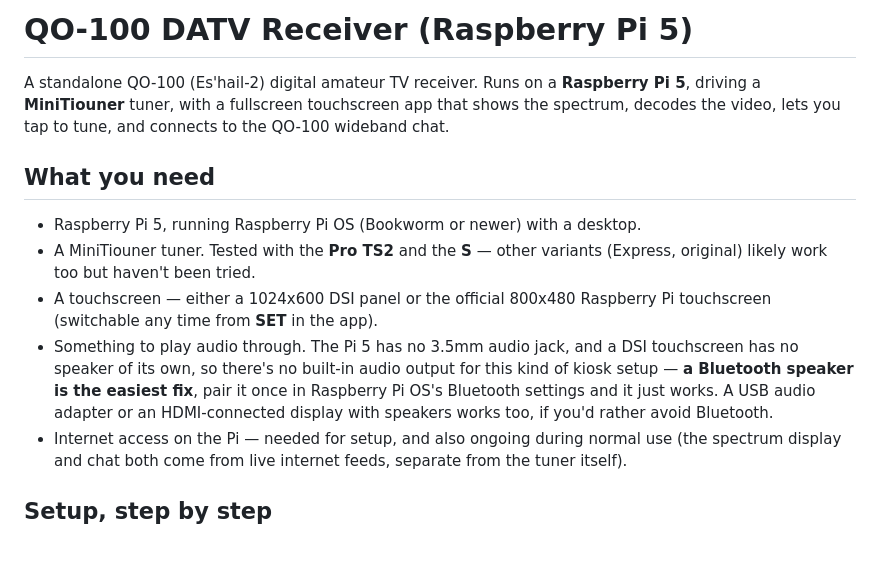
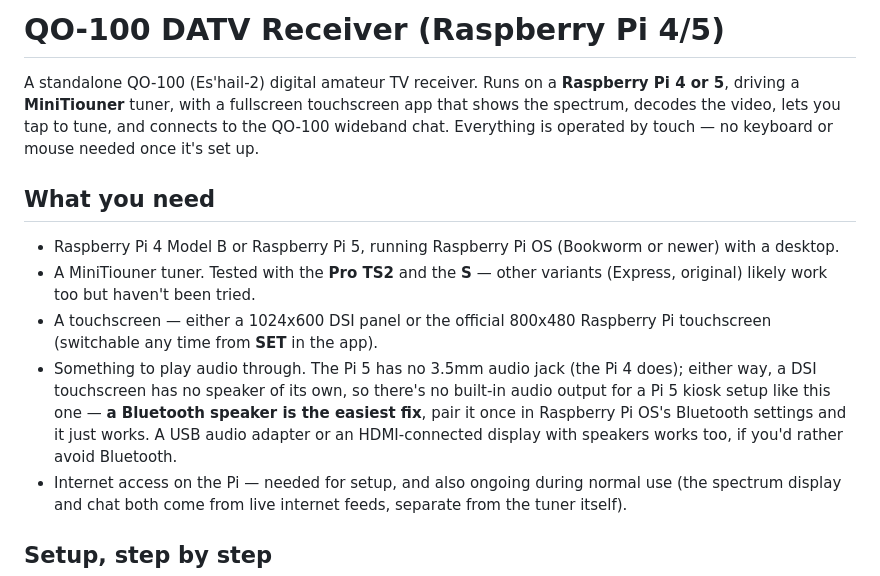
Before and after one commit to HB9IIU/QO100-RASPI-RECEIVER, a Markdown page: README.md, the part around the change. GitHub-like rendering; blank space fills up the shorter version.

Commit message:
README: mention Pi 4 support and fully touch-operated UI
Been running on a Pi 4 Model B as well, not just the Pi 5 the README
exclusively named until now. Also corrected the audio note - the Pi 4
does have a 3.5mm jack, unlike the Pi 5 - and added a line up top that
the whole app is touch-operated, no keyboard/mouse required.

```diff
--- a/README.md
+++ b/README.md
@@ -1,23 +1,26 @@
-# QO-100 DATV Receiver (Raspberry Pi 5)
+# QO-100 DATV Receiver (Raspberry Pi 4/5)
 
 A standalone QO-100 (Es'hail-2) digital amateur TV receiver. Runs on a
-**Raspberry Pi 5**, driving a **MiniTiouner** tuner, with a fullscreen
+**Raspberry Pi 4 or 5**, driving a **MiniTiouner** tuner, with a fullscreen
 touchscreen app that shows the spectrum, decodes the video, lets you tap to
-tune, and connects to the QO-100 wideband chat.
+tune, and connects to the QO-100 wideband chat. Everything is operated by
+touch — no keyboard or mouse needed once it's set up.
 
 ## What you need
 
-- Raspberry Pi 5, running Raspberry Pi OS (Bookworm or newer) with a desktop.
+- Raspberry Pi 4 Model B or Raspberry Pi 5, running Raspberry Pi OS
+  (Bookworm or newer) with a desktop.
 - A MiniTiouner tuner. Tested with the **Pro TS2** and the **S** — other
   variants (Express, original) likely work too but haven't been tried.
 - A touchscreen — either a 1024x600 DSI panel or the official 800x480
   Raspberry Pi touchscreen (switchable any time from **SET** in the app).
-- Something to play audio through. The Pi 5 has no 3.5mm audio jack, and a
-  DSI touchscreen has no speaker of its own, so there's no built-in audio
-  output for this kind of kiosk setup — **a Bluetooth speaker is the
-  easiest fix**, pair it once in Raspberry Pi OS's Bluetooth settings and
-  it just works. A USB audio adapter or an HDMI-connected display with
-  speakers works too, if you'd rather avoid Bluetooth.
+- Something to play audio through. The Pi 5 has no 3.5mm audio jack (the
+  Pi 4 does); either way, a DSI touchscreen has no speaker of its own, so
+  there's no built-in audio output for a Pi 5 kiosk setup like this one —
+  **a Bluetooth speaker is the easiest fix**, pair it once in Raspberry Pi
+  OS's Bluetooth settings and it just works. A USB audio adapter or an
+  HDMI-connected display with speakers works too, if you'd rather avoid
+  Bluetooth.
 - Internet access on the Pi — needed for setup, and also ongoing during
   normal use (the spectrum display and chat both come from live internet
   feeds, separate from the tuner itself).
```
